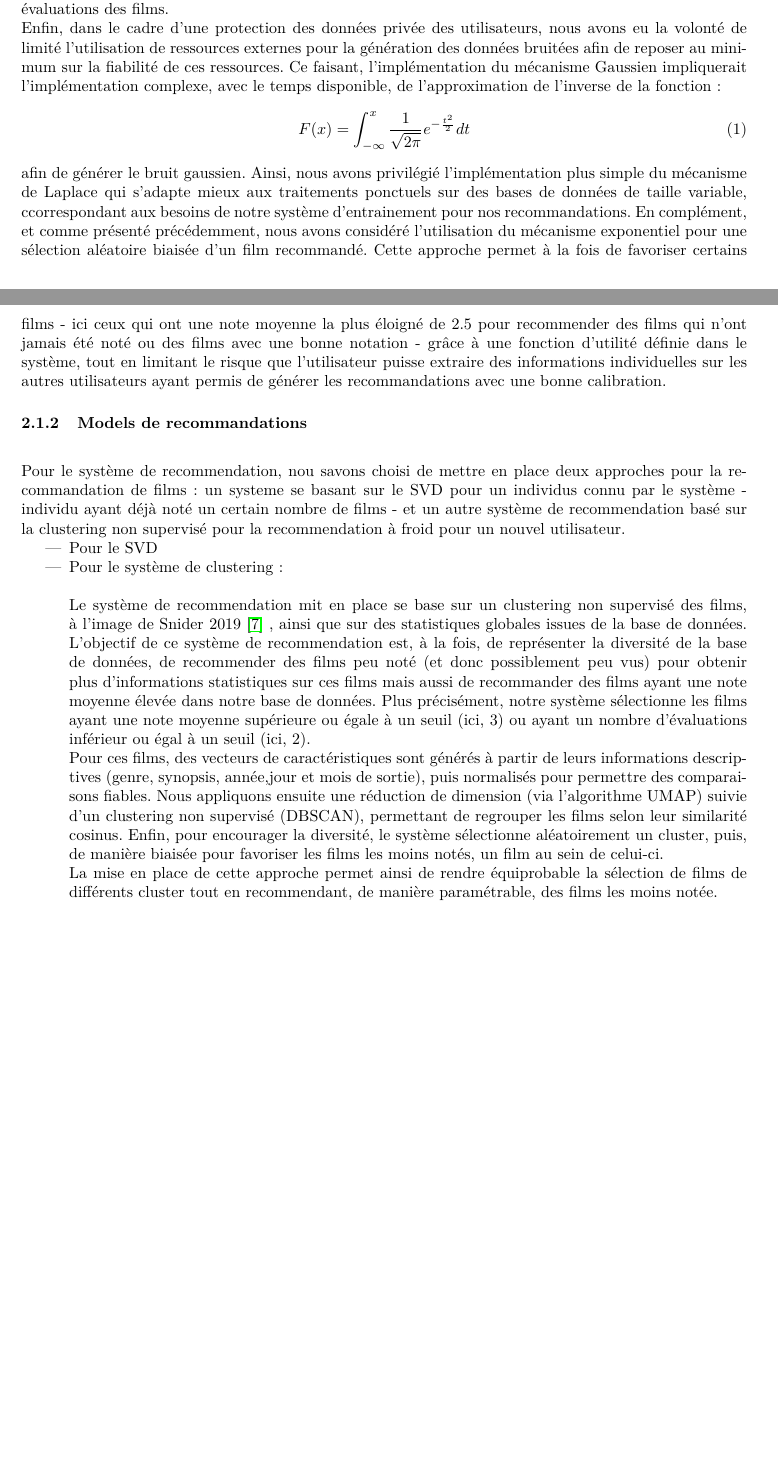
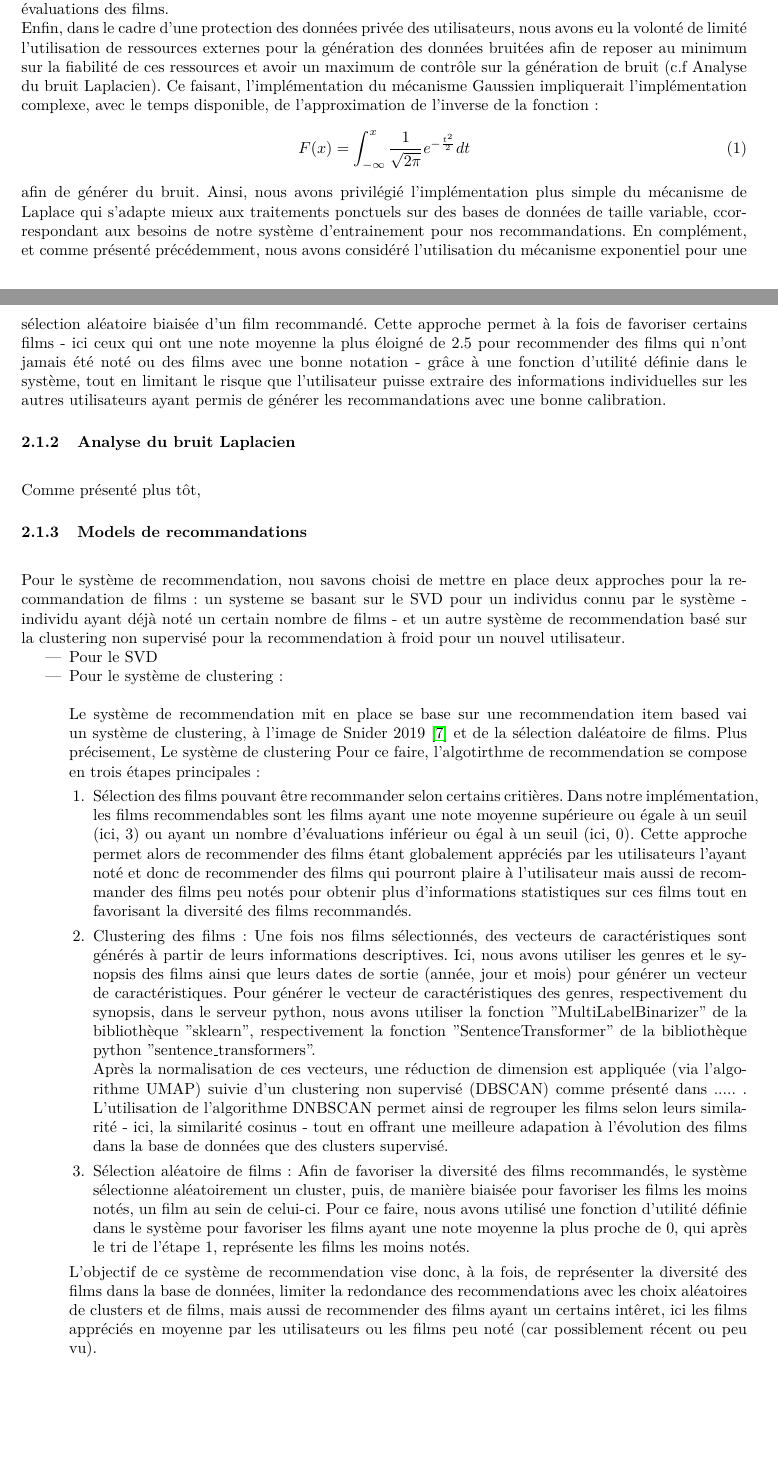
Before and after one commit to LeVraisPeg/backlog-repo, a LaTeX document (rapport/compte-rendu/compte-rendu-reco/main.tex): two parts of pages 8 and 9 of 10 before the commit and two parts of pages 8 and 9 of 11 after it, joined at a grey line, cut so that both start at the same text, the shorter picture padded with empty space. Compiled offline with pdfLaTeX.

Commit message:
modification texte présentation algo froid

```diff
--- a/rapport/compte-rendu/compte-rendu-reco/main.tex
+++ b/rapport/compte-rendu/compte-rendu-reco/main.tex
@@ -359,18 +359,25 @@ De plus, étant donné que la base de données initale possède relativement peu
 puisque la génération de bruit à forte valeur est moins probable que pour le mécanisme gaussien, dû à une distribution plus centré en 0 pour la courbe Laplacienne,
 ce qui permet de garantir une meilleure précision dans l'étude de la moyenne des évaluations des films.\\
 Enfin, dans le cadre d'une protection des données privée des utilisateurs, nous avons eu la volonté de limité l'utilisation de ressources externes
-pour la génération des données bruitées afin de reposer au minimum sur la fiabilité de ces ressources. Ce faisant, l'implémentation du mécanisme Gaussien
-impliquerait l'implémentation complexe, avec le temps disponible, de l'approximation de l'inverse de la fonction:
+pour la génération des données bruitées afin de reposer au minimum sur la fiabilité de ces ressources et avoir un maximum de contrôle sur la génération de bruit (c.f Analyse du bruit Laplacien). Ce faisant,
+l'implémentation du mécanisme Gaussien impliquerait l'implémentation complexe, avec le temps disponible, de l'approximation de l'inverse de la fonction:
 \begin{equation}
     F(x) = \int_{-\infty}^{x} \frac{1}{\sqrt{2\pi}} e^{-\frac{t^2}{2}} dt
 \end{equation}
-afin de générer le bruit gaussien. Ainsi, nous avons privilégié l'implémentation plus simple du mécanisme de Laplace qui s’adapte mieux aux traitements
+afin de générer du bruit. Ainsi, nous avons privilégié l'implémentation plus simple du mécanisme de Laplace qui s’adapte mieux aux traitements
 ponctuels sur des bases de données de taille variable, ccorrespondant aux besoins de notre système d'entrainement pour nos recommandations.\
 En complément, et comme présenté précédemment, nous avons considéré l'utilisation du mécanisme exponentiel pour une sélection aléatoire biaisée d'un film recommandé.
 Cette approche permet à la fois de favoriser certains films - ici ceux qui ont une note moyenne la plus éloigné de 2.5 pour recommender des films qui n'ont jamais été noté ou des
 films avec une bonne notation - grâce à une fonction d'utilité définie dans le système, tout en limitant le risque que
 l'utilisateur puisse extraire des informations individuelles sur les autres utilisateurs ayant permis de générer les recommandations avec une bonne
 calibration.
+
+\subsubsection{Analyse du bruit Laplacien}
+$ $\\
+Comme présenté plus tôt,
+
+
+
 
 \subsubsection{Models de recommandations}
 $ $\\
@@ -382,18 +389,24 @@ pour la recommendation à froid pour un nouvel utilisateur.
     \item Pour le SVD
     \item Pour le système de clustering:\\
     $ $\\
-    Le système de recommendation mit en place se base sur un clustering non supervisé des films, à l'image de Snider 2019 \cite{snider_unsupervised} , ainsi que sur des statistiques globales issues de la base de données.
-    L'objectif de ce système de recommendation est, à la fois, de représenter la diversité de la base de données, de recommender des films peu noté (et donc possiblement
-    peu vus) pour obtenir plus d'informations statistiques sur ces films mais aussi de recommander des films ayant une note moyenne élevée dans notre base de données.
-    Plus précisément, notre système sélectionne les films ayant une note moyenne supérieure ou égale à un seuil (ici, 3)  ou ayant un nombre d’évaluations inférieur ou égal à un seuil (ici, 2).\\
-    Pour ces films, des vecteurs de caractéristiques sont générés à partir de leurs informations descriptives (genre, synopsis, année,jour et mois de sortie),
-    puis normalisés pour permettre des comparaisons fiables. Nous appliquons ensuite une réduction de dimension (via l’algorithme UMAP) suivie d’un clustering
-    non supervisé (DBSCAN), permettant de regrouper les films selon leur similarité cosinus. Enfin, pour encourager la diversité, le système sélectionne aléatoirement un cluster, puis, de
-    manière biaisée pour favoriser les films les moins notés, un film au sein de celui-ci.\\
-    La mise en place de cette approche permet ainsi de rendre équiprobable la sélection de films de différents cluster tout en recommendant, de manière paramétrable, des films les moins notée.
+    Le système de recommendation mit en place se base sur une recommendation item based vai un système de clustering, à l'image de Snider 2019 \cite{snider_unsupervised} et de la sélection daléatoire de films.
+    Plus précisement, Le système de clustering
+    Pour ce faire, l'algotirthme de recommendation se compose en trois étapes principales:
+    \begin{enumerate}
+        \item Sélection des films pouvant être recommander selon certains critières. Dans notre implémentation, les films recommendables sont les films ayant une note moyenne supérieure ou égale à un seuil (ici, 3) ou
+        ayant un nombre d’évaluations inférieur ou égal à un seuil (ici, 0). Cette approche permet alors de recommender des films étant globalement appréciés par les utilisateurs l'ayant noté et donc de recommender des films qui
+        pourront plaire à l'utilisateur mais aussi de recommander des films peu notés pour obtenir plus d'informations statistiques sur ces films tout en favorisant la diversité des films recommandés.
+        \item Clustering des films : Une fois nos films sélectionnés, des vecteurs de caractéristiques sont générés à partir de leurs informations descriptives. Ici, nous avons utiliser les genres et le synopsis des films ainsi que leurs dates de
+        sortie (année, jour et mois) pour générer un vecteur de caractéristiques. Pour générer le vecteur de caractéristiques des genres, respectivement du synopsis, dans le serveur python, nous avons utiliser la fonction "MultiLabelBinarizer" de
+        la bibliothèque "sklearn", respectivement la fonction "SentenceTransformer" de la bibliothèque python "sentence\_transformers".\\
+        Après la normalisation de ces vecteurs, une réduction de dimension est appliquée (via l’algorithme UMAP) suivie d’un clustering non supervisé (DBSCAN) comme présenté dans ..... . L'utilisation de l'algorithme DNBSCAN permet ainsi de regrouper
+        les films selon leurs similarité - ici, la similarité cosinus - tout en offrant une meilleure adapation à l'évolution des films dans la base de données que des clusters supervisé.
+        \item Sélection aléatoire de films : Afin de favoriser la diversité des films recommandés, le système sélectionne aléatoirement un cluster, puis, de manière biaisée pour favoriser les films les moins notés, un film au sein de celui-ci.
+        Pour ce faire, nous avons utilisé une fonction d'utilité définie dans le système pour favoriser les films ayant une note moyenne la plus proche de 0, qui après le tri de l'étape 1, représente les films les moins notés.
+    \end{enumerate}
+    L'objectif de ce système de recommendation vise donc, à la fois, de représenter la diversité des films dans la base de données, limiter la redondance des recommendations avec les choix aléatoires de clusters et de films, mais aussi de recommender des films
+    ayant un certains intêret, ici les films appréciés en moyenne par les utilisateurs ou les films peu noté (car possiblement récent ou peu vu).
 \end{itemize}
-
-
 
 
     \subsection{Implémentation dans le système}
```
Also changed, not shown: rapport/compte-rendu/compte-rendu-reco/main.pdf, rapport/compte-rendu/compte-rendu-reco/main.tex (2 more changed lines).
